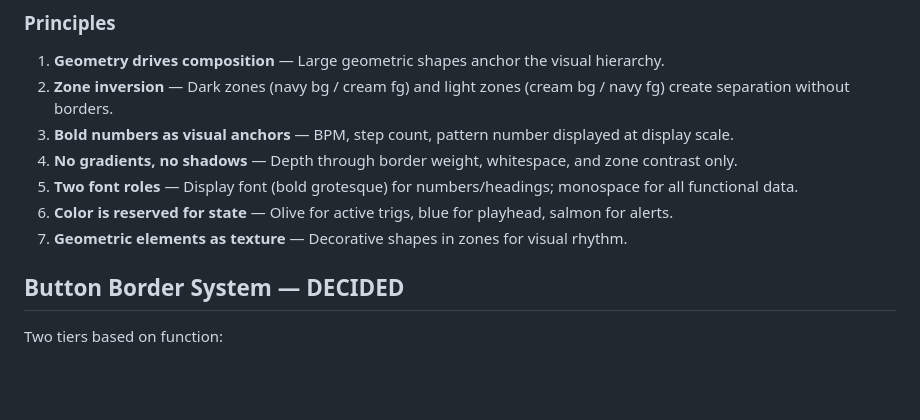
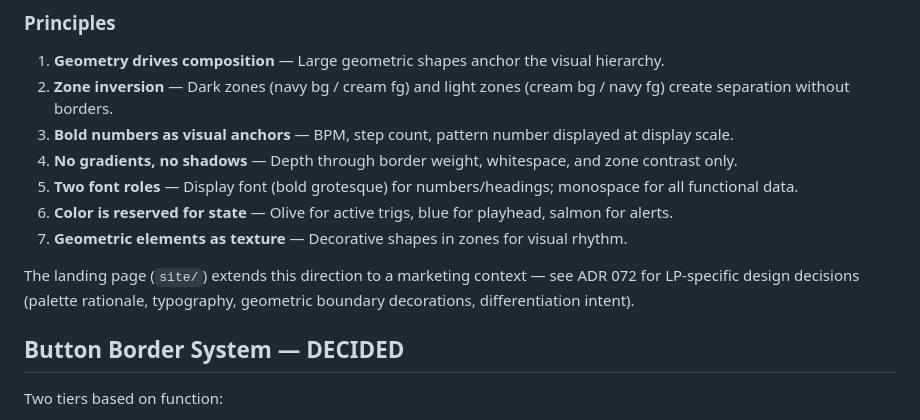
Before and after one commit to im9/inboil, a Markdown page: docs/ai/ui-design.md, the part around the change. Rendered like a GitHub page; blank space fills up the shorter version.

```diff
--- a/docs/ai/ui-design.md
+++ b/docs/ai/ui-design.md
@@ -14,6 +14,8 @@ Treats the UI as graphic design first — geometric shapes, bold typography, and
 5. **Two font roles** — Display font (bold grotesque) for numbers/headings; monospace for all functional data.
 6. **Color is reserved for state** — Olive for active trigs, blue for playhead, salmon for alerts.
 7. **Geometric elements as texture** — Decorative shapes in zones for visual rhythm.
+
+The landing page (`site/`) extends this direction to a marketing context — see ADR 072 for LP-specific design decisions (palette rationale, typography, geometric boundary decorations, differentiation intent).
 
 ## Button Border System — DECIDED
 
```
Also changed, not shown: 1 other file.
